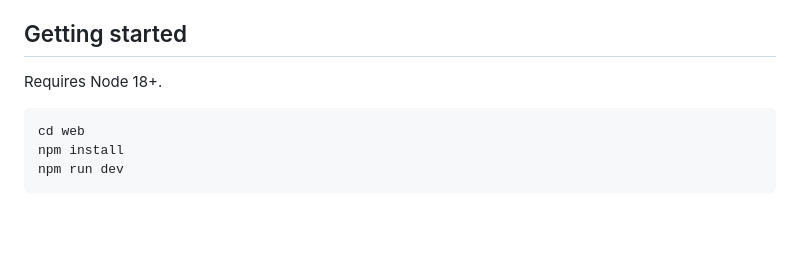
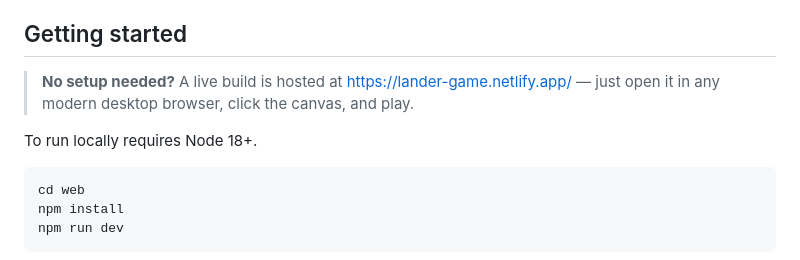
Before and after one commit to the-digital-pro/lander-game, a Markdown page: README.md, the part around one of its changes. Drawn GitHub-style; blank space fills up the shorter version.

Commit message:
README: link to the live Netlify deploy
Highlights https://lander-game.netlify.app/ in two places:
- A "Play it now" line directly below the project tagline at the top
  of the README, plus a Netlify-coloured status shield.
- A blockquote at the start of "Getting started" pointing visitors who
  just want to play (not build) straight at the hosted version.

Co-Authored-By: Claude Opus 4.7 (1M context) <noreply@anthropic.com>

````diff
--- a/README.md
+++ b/README.md
@@ -95,7 +98,11 @@ between you and the rocks is your wrist.
 
 ## Getting started
 
-Requires Node 18+.
+> **No setup needed?** A live build is hosted at
+> <https://lander-game.netlify.app/> — just open it in any modern desktop
+> browser, click the canvas, and play.
+
+To run locally requires Node 18+.
 
 ```bash
 cd web
````
Also changed, not shown: other parts of README.md (+3 -0 lines).
